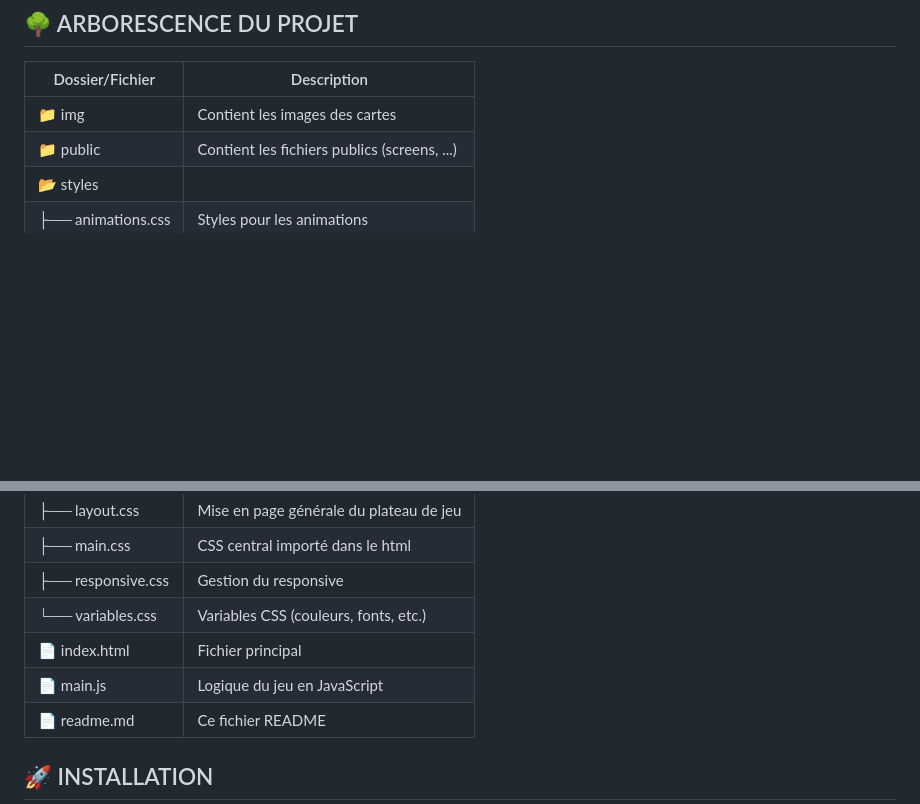
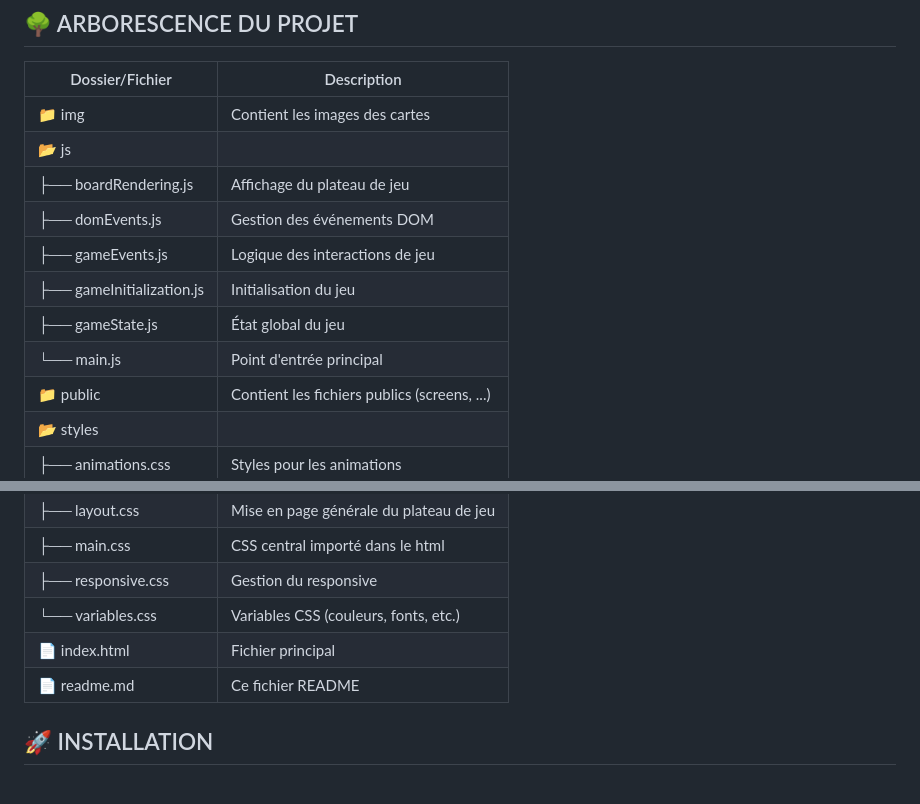
Before and after one commit to Beeweb042/memory-game, a Markdown page: readme.md, 2 parts joined by grey strips. Drawn GitHub-style; blank space fills up the shorter version.

Commit message:
docs : update the structure after JS refacto

```diff
--- a/readme.md
+++ b/readme.md
@@ -38,6 +38,13 @@ Dans un premier temps dans le cadre de ma formation en développement web, puis
 | Dossier/Fichier    | Description                               |
 |--------------------|-------------------------------------------|
 | 📁 img             | Contient les images des cartes            |
+| 📂 js                     |
+| ├── boardRendering.js | Affichage du plateau de jeu               |
+| ├── domEvents.js      | Gestion des événements DOM                |
+| ├── gameEvents.js     | Logique des interactions de jeu           |
+| ├── gameInitialization.js | Initialisation du jeu                |
+| ├── gameState.js      | État global du jeu                        |
+| └── main.js           | Point d'entrée principal                  |
 | 📁 public          | Contient les fichiers publics (screens, ...)  |
 | 📂 styles                     |
 | ├── animations.css | Styles pour les animations              |
@@ -48,7 +55,6 @@ Dans un premier temps dans le cadre de ma formation en développement web, puis
 | ├── responsive.css | Gestion du responsive           |
 | └── variables.css  | Variables CSS (couleurs, fonts, etc.)  |
 | 📄 index.html      | Fichier principal               |
-| 📄 main.js         | Logique du jeu en JavaScript            |
 | 📄 readme.md       | Ce fichier README                    |
 
 ##  🚀 INSTALLATION
```
